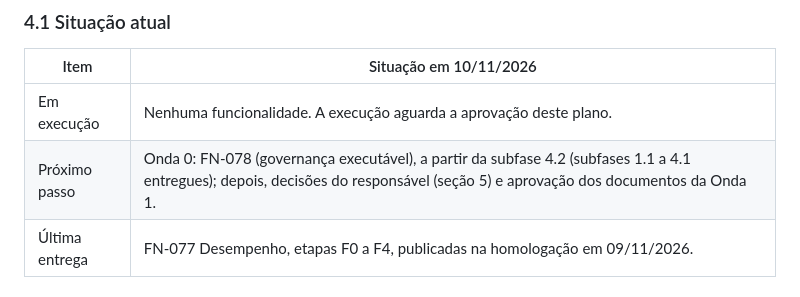
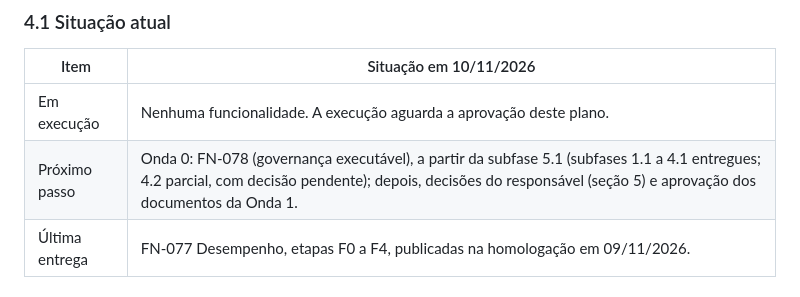
Before and after one commit to lucasgenial/gabarito360, a Markdown page: docs/planejamento/00-plano-mestre.md, the part around the change. Rendered like a GitHub page.

Commit message:
docs(FN-078): alertas do Dependabot ativos e decisão pendente (4.2) (#248)
## Funcionalidade

FN: FN-078
Subfase: 4.2 — Varredura de segredos e Dependabot

## O que muda

- Alertas do Dependabot ativados no repositório em 10/11/2026
(configuração do GitHub, fora do Git).
- As atualizações automáticas abrem PRs com autor `dependabot[bot]`.
Isso conflita com o ADR-0051 (só lucasgenial como autor) e reprovaria
`R-FN-NO-PR` e `R-VERSAO-PRINCIPIOS-FN`. A escolha fica na seção 8 do
planejamento como decisão pendente, com a recomendação "só alertas".
- Evidência da 4.1: tela "New issue" conferida no GitHub.

## Validação

- Todas as regras ativas aprovadas localmente.

```diff
--- a/docs/planejamento/00-plano-mestre.md
+++ b/docs/planejamento/00-plano-mestre.md
@@ -60,7 +60,7 @@ Uma subfase só termina quando passa por todos os portões aplicáveis.
 | Item | Situação em 10/11/2026 |
 |---|---|
 | Em execução | Nenhuma funcionalidade. A execução aguarda a aprovação deste plano. |
-| Próximo passo | Onda 0: FN-078 (governança executável), a partir da subfase 4.2 (subfases 1.1 a 4.1 entregues); depois, decisões do responsável (seção 5) e aprovação dos documentos da Onda 1. |
+| Próximo passo | Onda 0: FN-078 (governança executável), a partir da subfase 5.1 (subfases 1.1 a 4.1 entregues; 4.2 parcial, com decisão pendente); depois, decisões do responsável (seção 5) e aprovação dos documentos da Onda 1. |
 | Última entrega | FN-077 Desempenho, etapas F0 a F4, publicadas na homologação em 09/11/2026. |
 
 ### 4.2 Onda 0 — Saneamento e decisões
```
Also changed, not shown: 1 other file.
